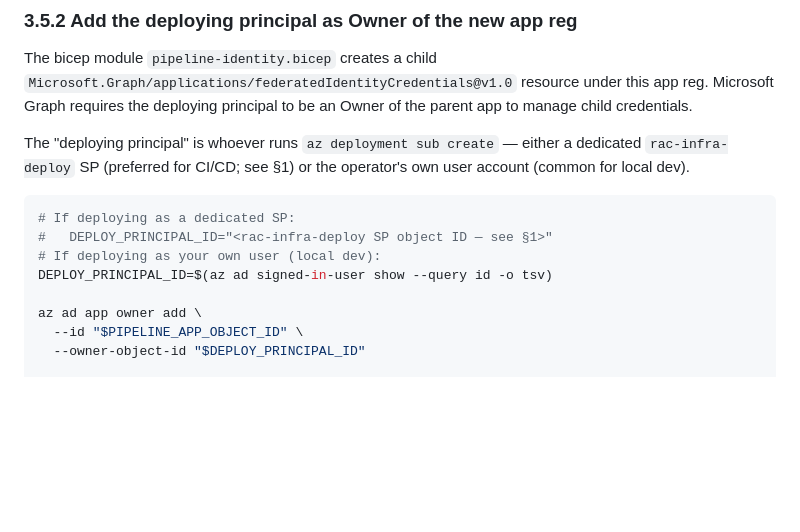
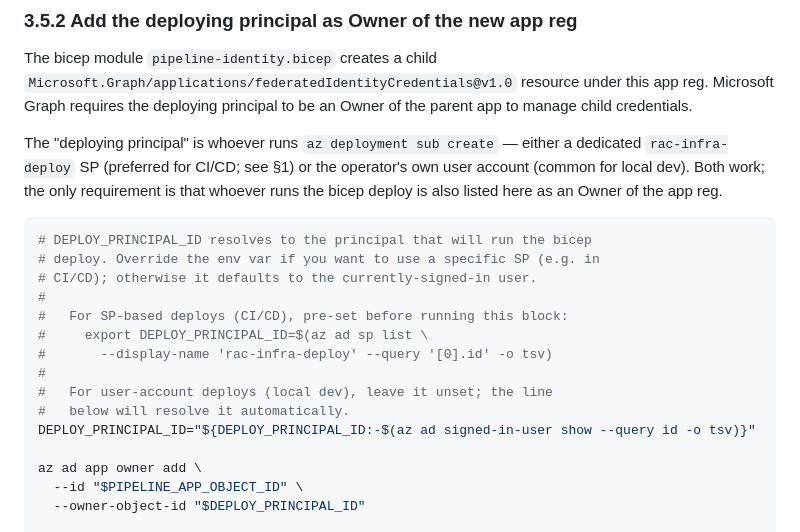
Before and after one commit to Moffitt-Cancer-Center/rac, a Markdown page: docs/runbooks/bootstrap.md, the part around the change. GitHub-like rendering; blank space fills up the shorter version.

Commit message:
docs(runbooks/bootstrap): make §3.5.2 deploy-principal an env-var override
Deploys can be run by either a user account (local dev) or a dedicated
SP (CI/CD). Previous fix to §3.5.2 hardcoded the user-account path with
SP as a comment. Switched to the env-var override idiom:

  DEPLOY_PRINCIPAL_ID="${DEPLOY_PRINCIPAL_ID:-$(az ad signed-in-user show --query id -o tsv)}"

CI/CD operators pre-export DEPLOY_PRINCIPAL_ID with their SP's object
ID before running the block; local-dev operators leave it unset and the
default resolves to the signed-in user. Same line of code works for
both, no branching prose needed.

Co-Authored-By: Claude Opus 4.7 (1M context) <noreply@anthropic.com>

````diff
--- a/docs/runbooks/bootstrap.md
+++ b/docs/runbooks/bootstrap.md
@@ -177,13 +177,22 @@ principal to be an Owner of the parent app to manage child credentials.
 
 The "deploying principal" is whoever runs `az deployment sub create` —
 either a dedicated `rac-infra-deploy` SP (preferred for CI/CD; see §1)
-or the operator's own user account (common for local dev).
+or the operator's own user account (common for local dev). Both work;
+the only requirement is that whoever runs the bicep deploy is also
+listed here as an Owner of the app reg.
 
 ```bash
-# If deploying as a dedicated SP:
-#   DEPLOY_PRINCIPAL_ID="<rac-infra-deploy SP object ID — see §1>"
-# If deploying as your own user (local dev):
-DEPLOY_PRINCIPAL_ID=$(az ad signed-in-user show --query id -o tsv)
+# DEPLOY_PRINCIPAL_ID resolves to the principal that will run the bicep
+# deploy. Override the env var if you want to use a specific SP (e.g. in
+# CI/CD); otherwise it defaults to the currently-signed-in user.
+#
+#   For SP-based deploys (CI/CD), pre-set before running this block:
+#     export DEPLOY_PRINCIPAL_ID=$(az ad sp list \
+#       --display-name 'rac-infra-deploy' --query '[0].id' -o tsv)
+#
+#   For user-account deploys (local dev), leave it unset; the line
+#   below will resolve it automatically.
+DEPLOY_PRINCIPAL_ID="${DEPLOY_PRINCIPAL_ID:-$(az ad signed-in-user show --query id -o tsv)}"
 
 az ad app owner add \
   --id "$PIPELINE_APP_OBJECT_ID" \
````
